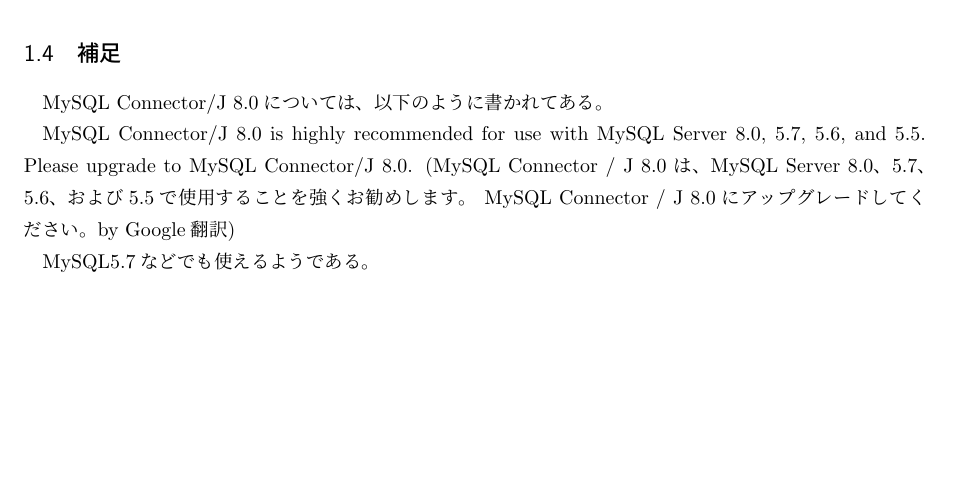
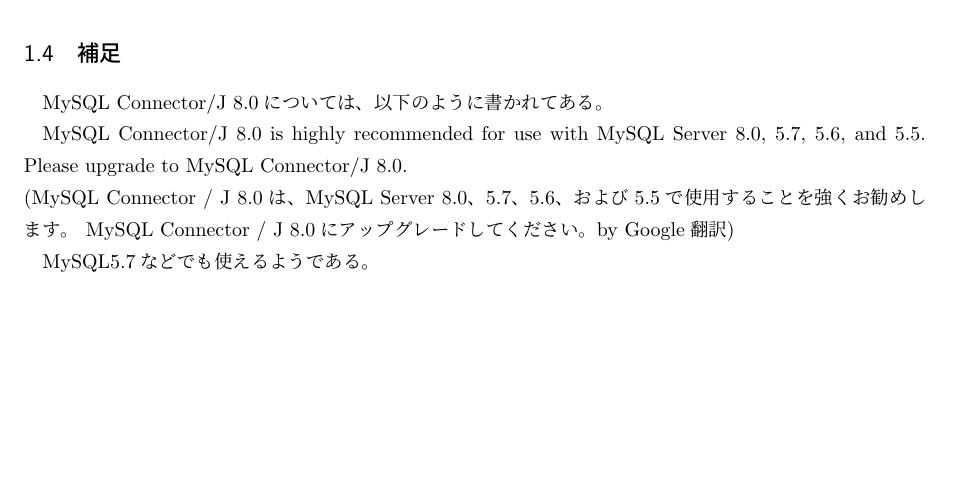
Before and after one commit to SeiichiN/sukkiri-jdbc-mysql, a LaTeX document (tex/tex1.tex): part of page 2 of 2, cut so that both start at the same text. Compiled offline with pLaTeX and dvipdfmx.

Commit message:
tex1.teを修正

```diff
--- a/tex/tex1.tex
+++ b/tex/tex1.tex
@@ -89,7 +89,7 @@
 
 MySQL Connector/J 8.0については、以下のように書かれてある。
 
-MySQL Connector/J 8.0 is highly recommended for use with MySQL Server 8.0, 5.7, 5.6, and 5.5. Please upgrade to MySQL Connector/J 8.0.
+MySQL Connector/J 8.0 is highly recommended for use with MySQL Server 8.0, 5.7, 5.6, and 5.5. Please upgrade to MySQL Connector/J 8.0. \\
 (MySQL Connector / J 8.0は、MySQL Server 8.0、5.7、5.6、および5.5で使用することを強くお勧めします。 MySQL Connector / J 8.0にアップグレードしてください。by Google翻訳)
 
 MySQL5.7などでも使えるようである。
```
Also changed, not shown: tex/main.pdf, tex/tex1.tex (2 more changed lines).
